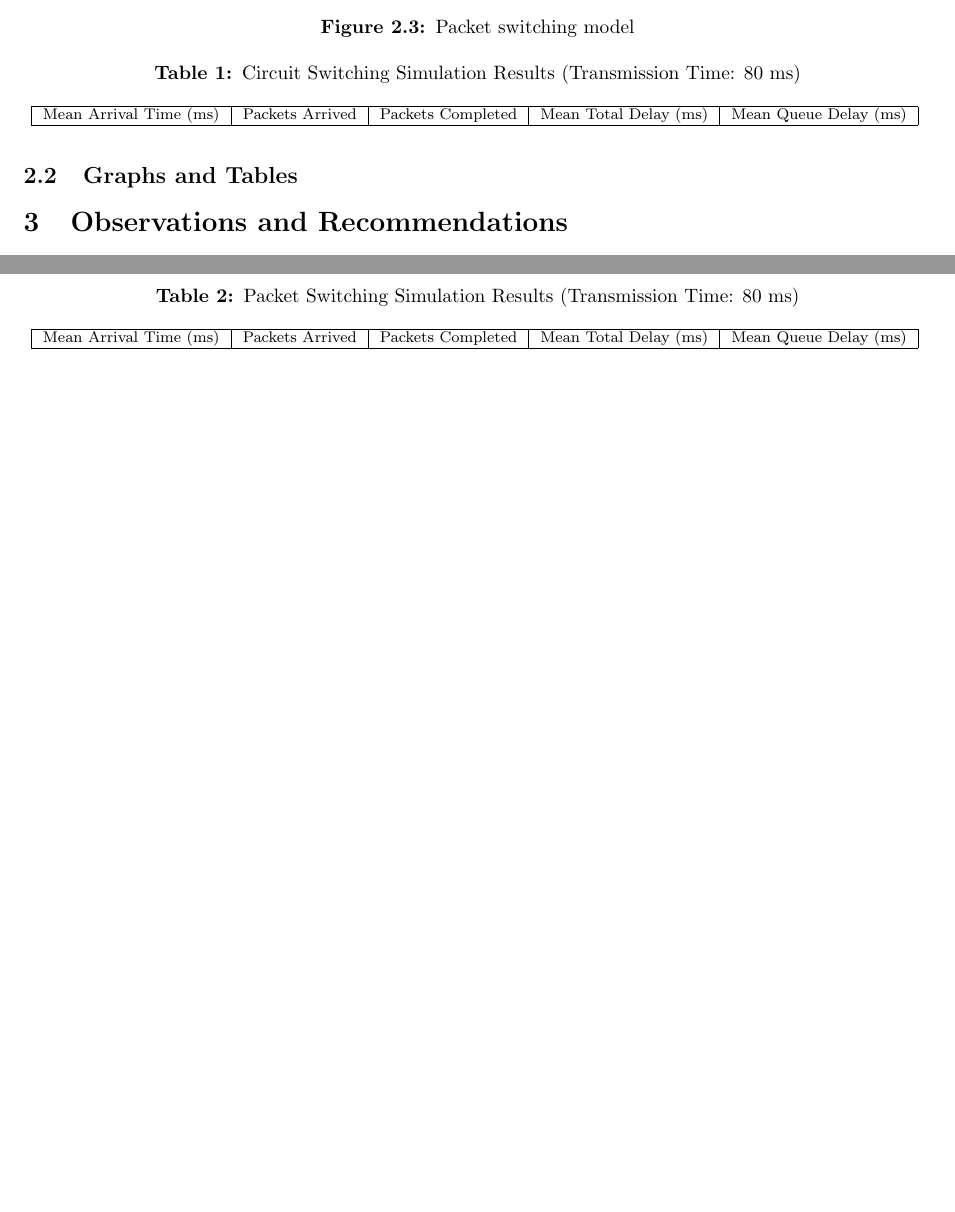
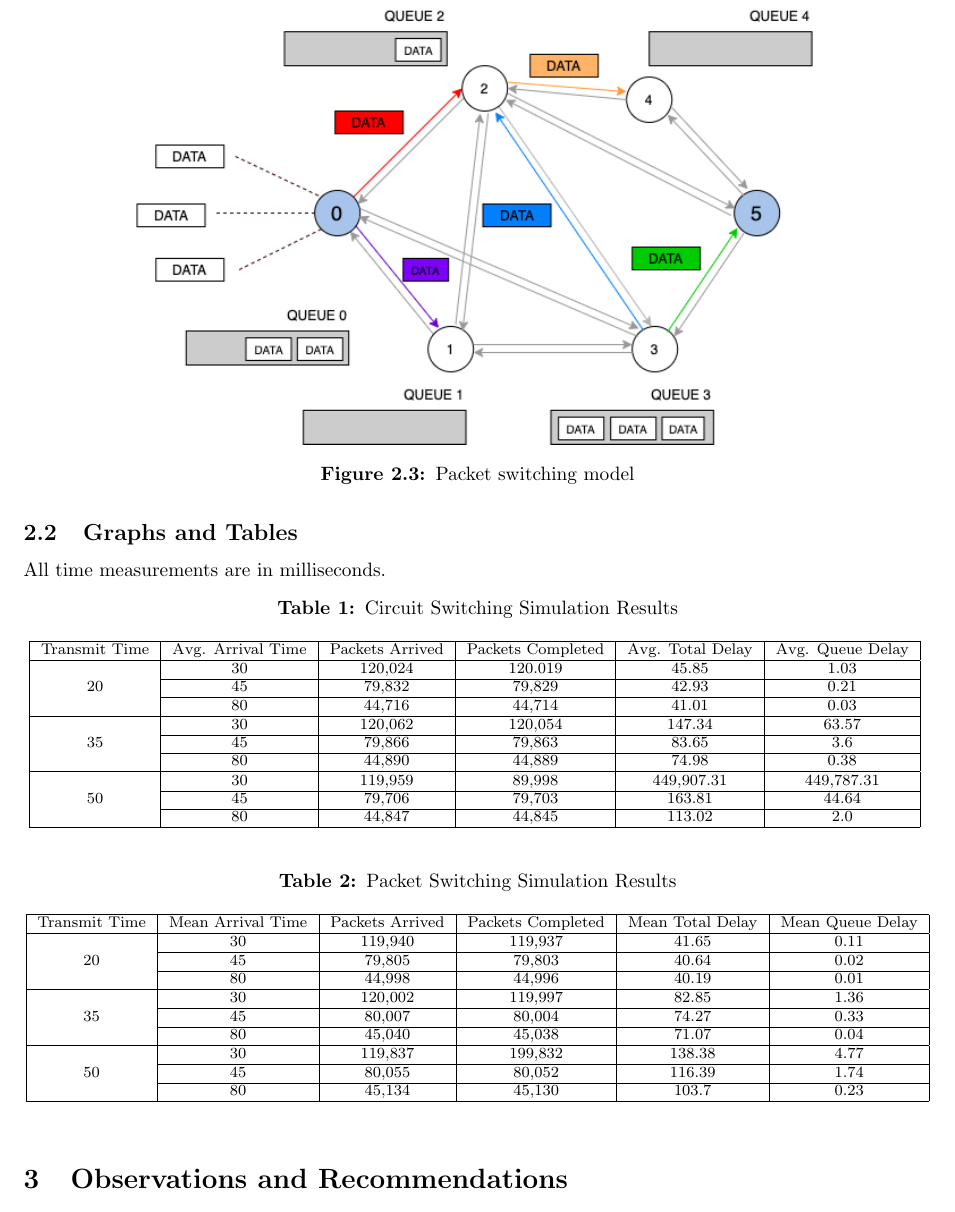
Before and after one commit to lkferreira/CS_521_Project, a LaTeX document (project_report.tex): two parts of pages 3 and 4 of 4 before the commit and part of page 3 of 3 after it, the two joined at a grey line, cut so that both start at the same text, the shorter picture padded with empty space. Compiled offline with pdfLaTeX.

Commit message:
added tables

```diff
--- a/project_report.tex
+++ b/project_report.tex
@@ -1,7 +1,6 @@
 \documentclass{article}
 \usepackage[margin=1in]{geometry}
-\usepackage{graphicx}
-\usepackage{chngcntr}
+\usepackage{graphicx, chngcntr, multirow, float}
 \usepackage[labelfont=bf,textfont=md]{caption}
 \counterwithin{figure}{section}
 
@@ -78,7 +80,7 @@
     \label{fig:graph_cs}
   \end{figure}
 
-      \begin{figure}[h]
+  \begin{figure}[H]
     \centering
     \includegraphics[totalheight=8cm]{images/graph_ps.png}
     \renewcommand\figurename{Figure}
@@ -86,30 +88,73 @@
     \label{fig:graph_ps}
   \end{figure}
 
-
   \subsection{Graphs and Tables}
 
+  All time measurements are in milliseconds.
+
   \begin{table}[h]
-    \caption{Circuit Switching Simulation Results (Transmission Time: 80 ms)}
+    \caption{Circuit Switching Simulation Results}
     \centering
     {\footnotesize
-      \begin{tabular}{|c|c|c|c|c|}
+      \begin{tabular}{|c|c|c|c|c|c|}
         \hline
-          Mean Arrival Time (ms) & Packets Arrived & Packets Completed & Mean Total Delay (ms)
-          & Mean Queue Delay (ms)\\
+        Transmit Time & Avg. Arrival Time & Packets Arrived & Packets Completed & Avg. Total Delay
+        & Avg. Queue Delay\\
+        \hline
+
+        \multirow{3}{*}{20} & 30 & 120,024 & 120.019 & 45.85 & 1.03\\
+        \cline{2-6}
+        & 45 & 79,832 & 79,829 & 42.93 & 0.21\\
+        \cline{2-6}
+        & 80 & 44,716 & 44,714 & 41.01 & 0.03\\
+        \hline
+
+        \multirow{3}{*}{35} & 30 & 120,062 & 120,054 & 147.34 & 63.57\\
+        \cline{2-6}
+        & 45 & 79,866 & 79,863 & 83.65 & 3.6\\
+        \cline{2-6}
+        & 80 & 44,890 & 44,889 & 74.98 & 0.38\\
+        \hline
+
+        \multirow{3}{*}{50} & 30 & 119,959 & 89,998 & 449,907.31 & 449,787.31\\
+        \cline{2-6}
+        & 45 & 79,706 & 79,703 & 163.81 & 44.64\\
+        \cline{2-6}
+        & 80 & 44,847 & 44,845 & 113.02 & 2.0\\
         \hline
       \end{tabular}
     }
   \end{table}
 
   \begin{table}[h]
-    \caption{Packet Switching Simulation Results (Transmission Time: 80 ms)}
+    \caption{Packet Switching Simulation Results}
     \centering
     {\footnotesize
-      \begin{tabular}{|c|c|c|c|c|}
+      \begin{tabular}{|c|c|c|c|c|c|}
         \hline
-          Mean Arrival Time (ms) & Packets Arrived & Packets Completed & Mean Total Delay (ms)
-          & Mean Queue Delay (ms)\\
+        Transmit Time & Mean Arrival Time & Packets Arrived & Packets Completed & Mean Total Delay
+        & Mean Queue Delay\\
+        \hline
+
+        \multirow{3}{*}{20} & 30 & 119,940 & 119,937 & 41.65 & 0.11\\
+        \cline{2-6}
+        & 45 & 79,805 & 79,803 & 40.64 & 0.02\\
+        \cline{2-6}
+        & 80 & 44,998 & 44,996 & 40.19 & 0.01\\
+        \hline
+
+        \multirow{3}{*}{35} & 30 & 120,002 & 119,997 & 82.85 & 1.36\\
+        \cline{2-6}
+        & 45 & 80,007 & 80,004 & 74.27 & 0.33\\
+        \cline{2-6}
+        & 80 & 45,040 & 45,038 & 71.07 & 0.04\\
+        \hline
+
+        \multirow{3}{*}{50} & 30 & 119,837 & 199,832 & 138.38 & 4.77\\
+        \cline{2-6}
+        & 45 & 80,055 & 80,052 & 116.39 & 1.74\\
+        \cline{2-6}
+        & 80 & 45,134 & 45,130 & 103.7 & 0.23\\
         \hline
       \end{tabular}
     }
```
Also changed, not shown: project_report.pdf, project_report.tex (11 more changed lines), 1 other file. Lines whose indentation alone changed are shown as unchanged.
